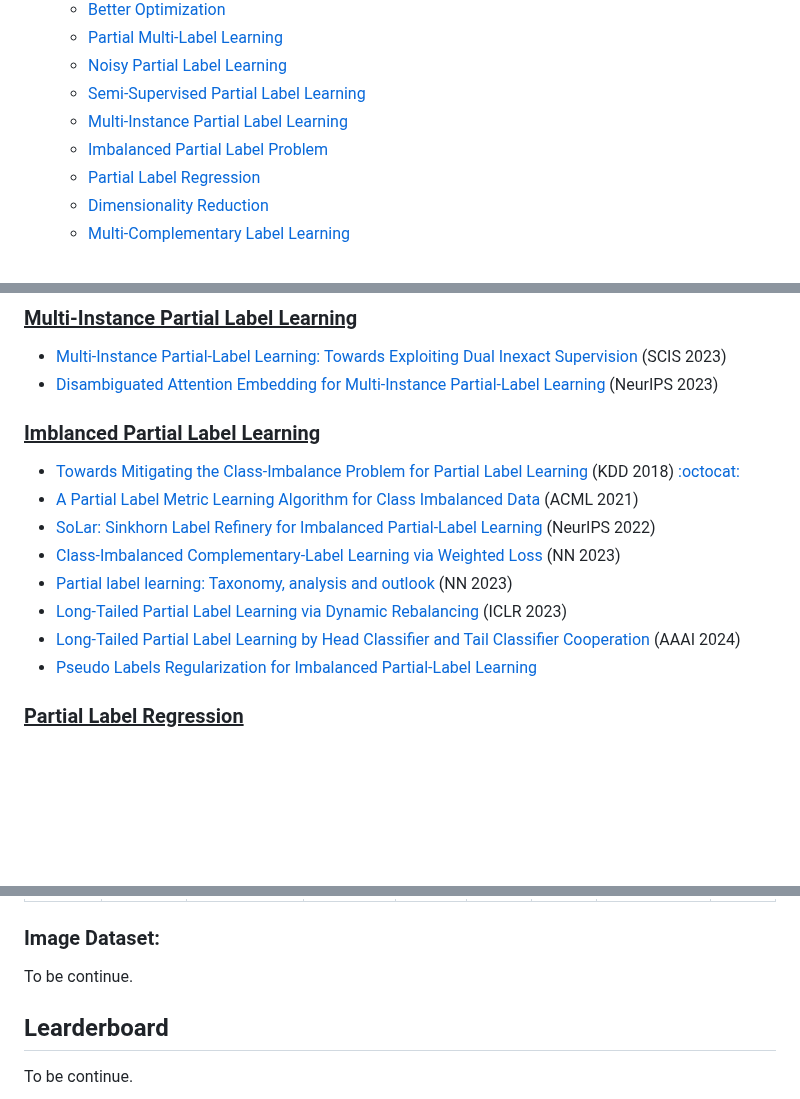
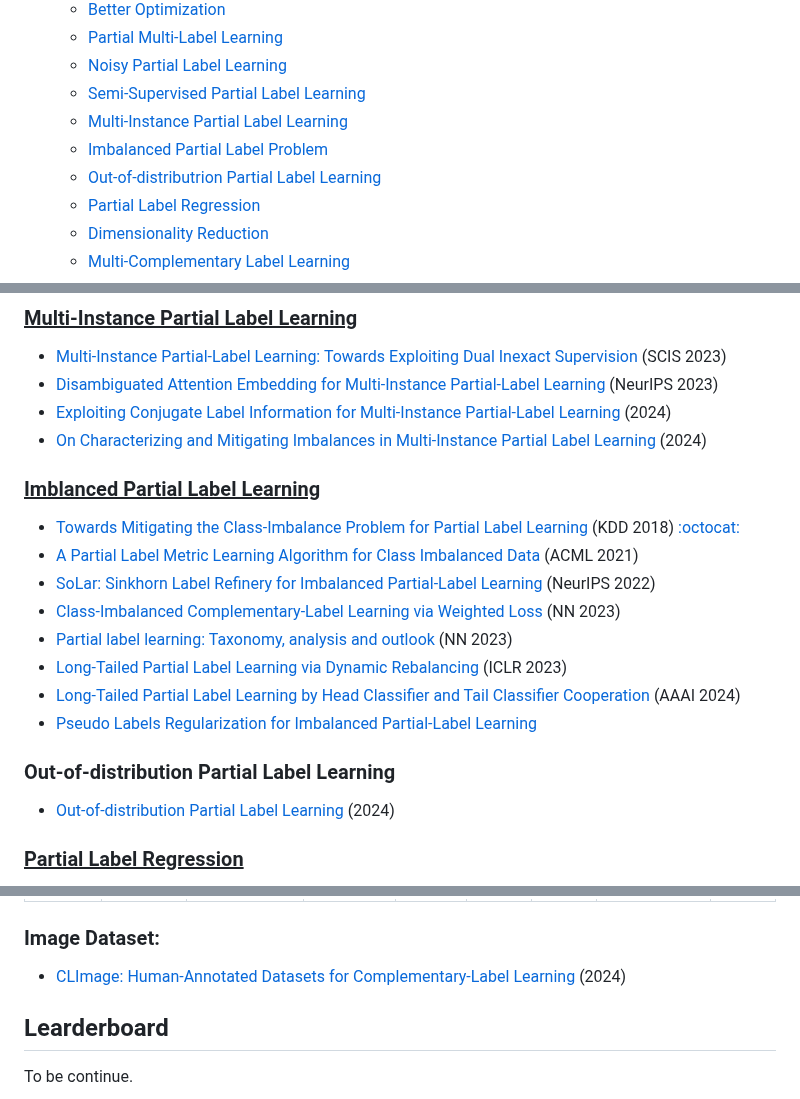
Before and after one commit to wu-dd/Advances-in-Partial-and-Complementary-Label-Learning, a Markdown page: README.md, 3 parts joined by grey strips. Drawn GitHub-style; blank space fills up the shorter version.

```diff
--- a/README.md
+++ b/README.md
@@ -36,6 +36,7 @@
   - [Semi-Supervised Partial Label Learning](#semi-supervised-partial-label-learning)
   - [Multi-Instance Partial Label Learning](#multi-instance-learning)
   - [Imbalanced Partial Label Problem](#class-imbalance-problem)
+  - [Out-of-distributrion Partial Label Learning](#partial-label-regression)
   - [Partial Label Regression](#partial-label-regression)
   - [Dimensionality Reduction](#dimensionality-reduction)
   - [Multi-Complementary Label Learning](#multi-complementary-label-learning)
@@ -225,6 +232,8 @@
 
 - [Multi-Instance Partial-Label Learning: Towards Exploiting Dual Inexact Supervision](https://arxiv.org/abs/2212.08997) (SCIS 2023)
 - [Disambiguated Attention Embedding for Multi-Instance Partial-Label Learning](https://arxiv.org/abs/2305.16912) (NeurIPS 2023)
+- [Exploiting Conjugate Label Information for Multi-Instance Partial-Label Learning](https://arxiv.org/abs/2408.14369) (2024)
+- [On Characterizing and Mitigating Imbalances in Multi-Instance Partial Label Learning](https://arxiv.org/abs/2407.10000) (2024)
 
 <a name="class-imbalance-problem" />
 
@@ -238,6 +247,12 @@
 - [Long-Tailed Partial Label Learning via Dynamic Rebalancing](https://arxiv.org/abs/2302.05080) (ICLR 2023)
 - [Long-Tailed Partial Label Learning by Head Classifier and Tail Classifier Cooperation](https://ojs.aaai.org/index.php/AAAI/article/view/29182) (AAAI 2024)
 - [Pseudo Labels Regularization for Imbalanced Partial-Label Learning](https://arxiv.org/abs/2303.03946)
+
+<a name="ood-pll" />
+
+### Out-of-distribution Partial Label Learning
+
+- [Out-of-distribution Partial Label Learning](https://arxiv.org/abs/2403.06681) (2024)
 
 <a name="partial-label-regression" />
 
@@ -422,7 +447,7 @@ Data sets for multi-instance partial-label learning:
 
 ### Image Dataset:
 
-To be continue.
+- [CLImage: Human-Annotated Datasets for Complementary-Label Learning](https://arxiv.org/abs/2305.08295) (2024)
 
 
 
```
Also changed, not shown: other parts of README.md (+18 -2 lines).
